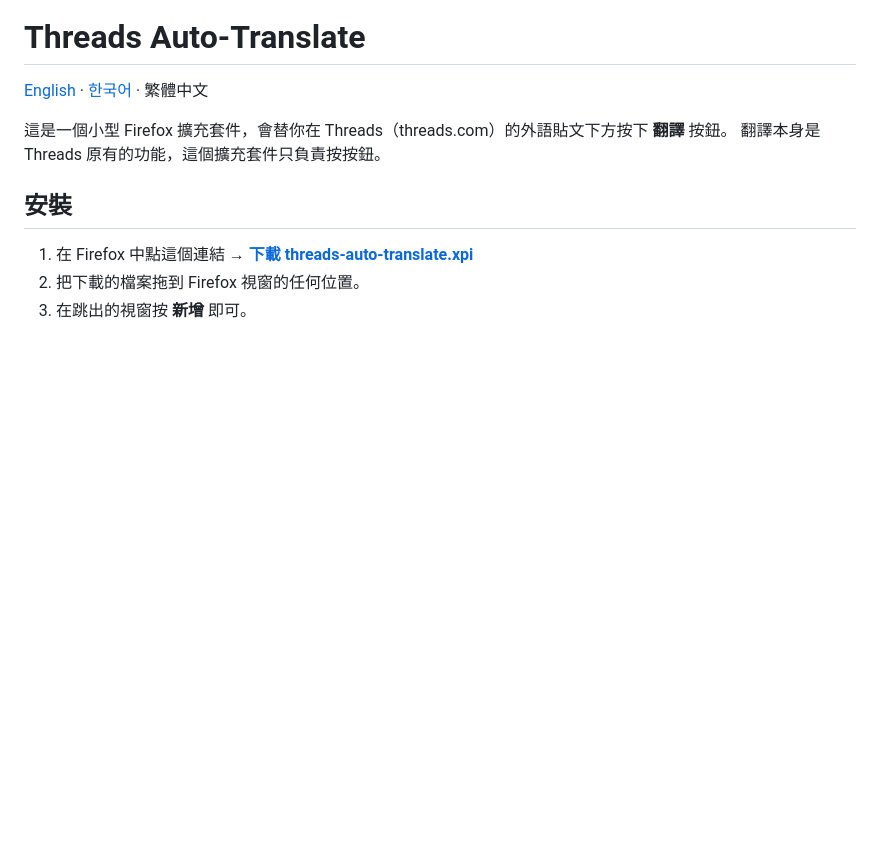
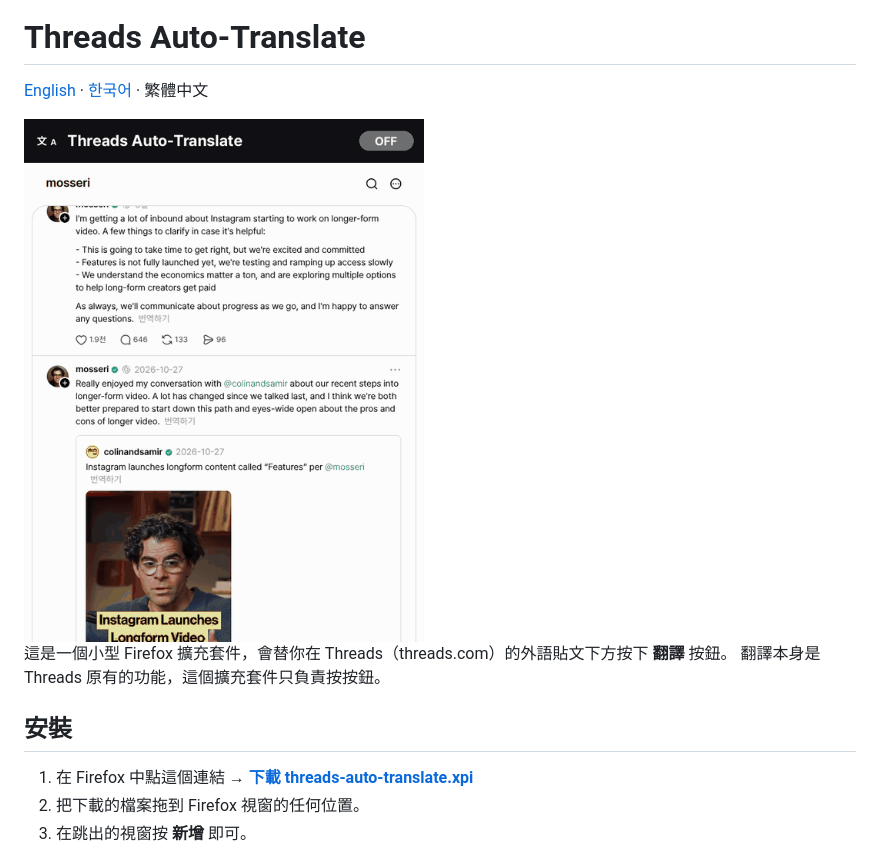
Before and after one commit to philaxis/threads-auto-translate, a Markdown page: README.zh-TW.md, the part around the change. GitHub-like rendering; pictures changed too: docs/demo.gif (added); blank space fills up the shorter version.

```diff
--- a/README.zh-TW.md
+++ b/README.zh-TW.md
@@ -3,6 +3,8 @@
 # Threads Auto-Translate
 
 [English](README.md) · [한국어](README.ko.md) · 繁體中文
+
+<img src="docs/demo.gif" width="400" alt="示範">
 
 這是一個小型 Firefox 擴充套件，會替你在 Threads（threads.com）的外語貼文下方按下 **翻譯** 按鈕。
 翻譯本身是 Threads 原有的功能，這個擴充套件只負責按按鈕。
```
Also changed, not shown: README.ko.md (+2 -0 lines), README.md (+2 -0 lines).
